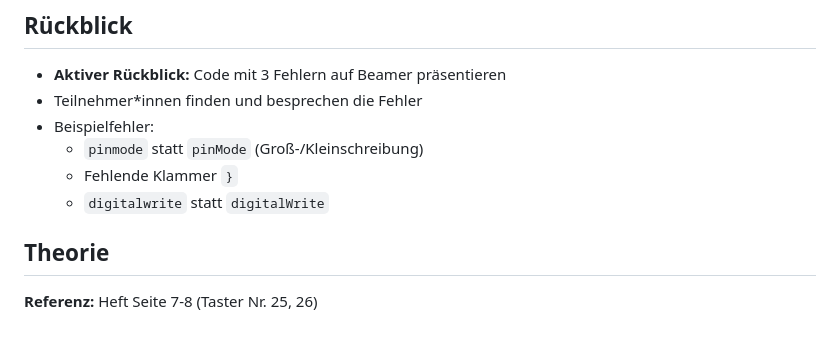
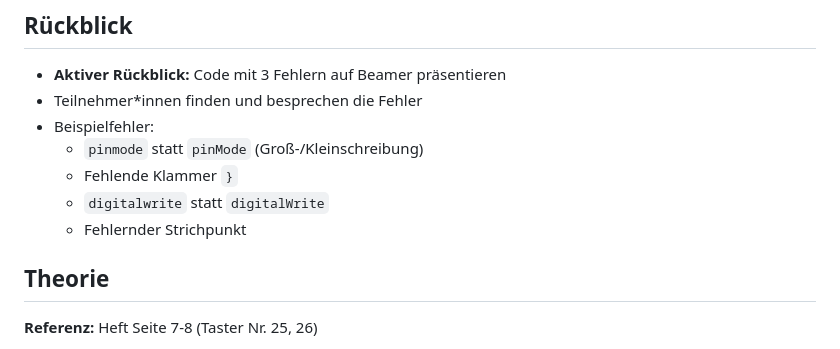
Before and after one commit to FabLab-Ansbach/arduino-anfaenger, a Markdown page: Termin_2/README.md, the part around the change. Drawn GitHub-style.

Commit message:
Added missing bullet point to entry excercise

```diff
--- a/Termin_2/README.md
+++ b/Termin_2/README.md
@@ -8,6 +8,7 @@
   - `pinmode` statt `pinMode` (Groß-/Kleinschreibung)
   - Fehlende Klammer `}`
   - `digitalwrite` statt `digitalWrite`
+  - Fehlernder Strichpunkt
 
 ## Theorie
 
```
